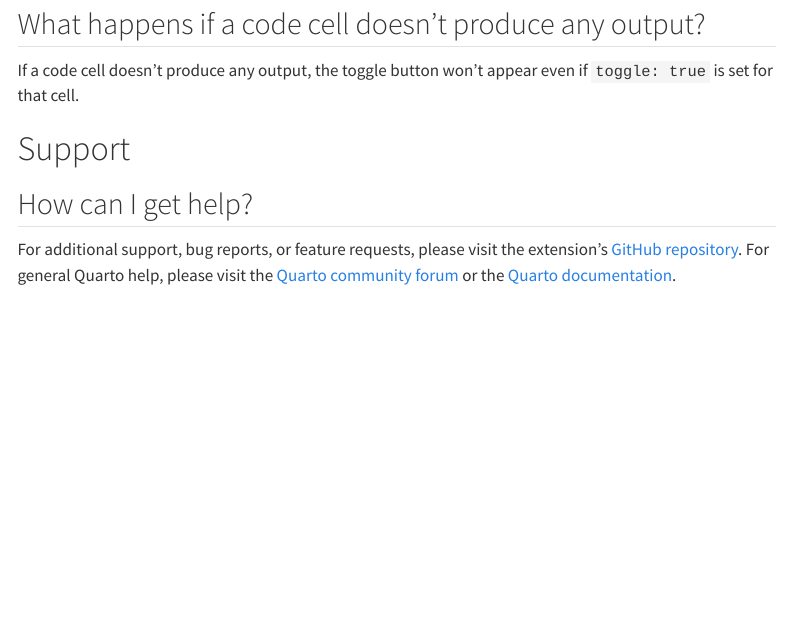
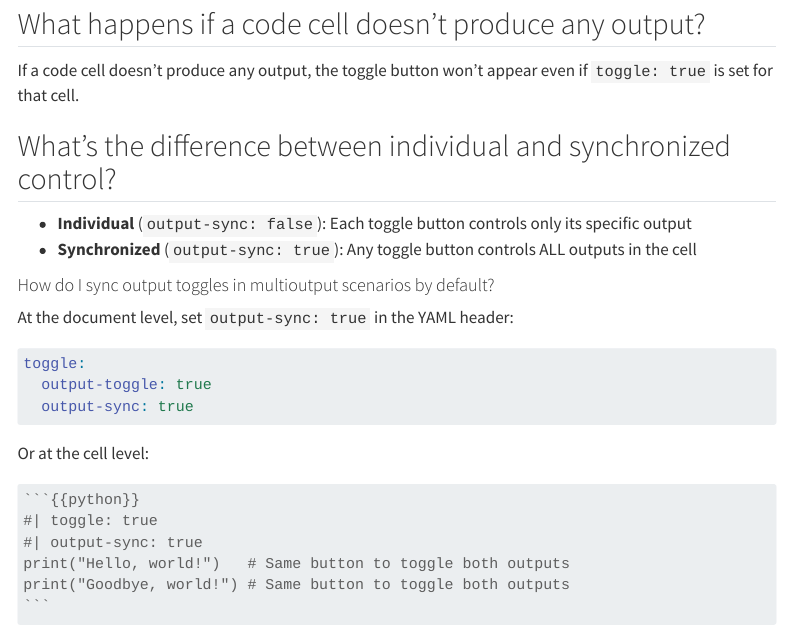
Before and after one commit to coatless-quarto/toggle, a Quarto document (docs/qtoggle-faq.qmd): the page in a window 1100 px wide, from 2540 px down. Rendered offline with R 4.5, knitr and Pandoc in place of Quarto, with nearby package versions; menus at the side of the page are left out.

Commit message:
Brief FAQ entry for syncing

`````diff
--- a/docs/qtoggle-faq.qmd
+++ b/docs/qtoggle-faq.qmd
@@ -123,8 +126,37 @@ print("This output always shows")
 
 If a code cell doesn't produce any output, the toggle button won't appear even if `toggle: true` is set for that cell.
 
+## What's the difference between individual and synchronized control?
+
+- **Individual** (`output-sync: false`): Each toggle button controls only its specific output
+- **Synchronized** (`output-sync: true`): Any toggle button controls ALL outputs in the cell
+
+#### How do I sync output toggles in multioutput scenarios by default?
+
+At the document level, set `output-sync: true` in the YAML header:
+
+```yaml
+toggle:
+  output-toggle: true
+  output-sync: true
+```
+
+Or at the cell level:
+
+````md
+```{{python}}
+#| toggle: true
+#| output-sync: true
+print("Hello, world!")   # Same button to toggle both outputs
+print("Goodbye, world!") # Same button to toggle both outputs
+```
+````
+
 # Support
 
 ## How can I get help?
 
-For additional support, bug reports, or feature requests, please visit the extension's [GitHub repository](https://github.com/coatless-quarto/toggle). For general Quarto help, please visit the [Quarto community forum](https://github.com/quarto-dev/quarto-cli/discussions) or the [Quarto documentation](https://quarto.org).
+For additional support, bug reports, or feature requests, please visit the extension's
+[GitHub repository](https://github.com/coatless-quarto/toggle). For general Quarto help,
+please visit the [Quarto community forum](https://github.com/quarto-dev/quarto-cli/discussions)
+or the [Quarto documentation](https://quarto.org).
`````
Also changed, not shown: docs/qtoggle-faq.qmd (9 more changed lines).
